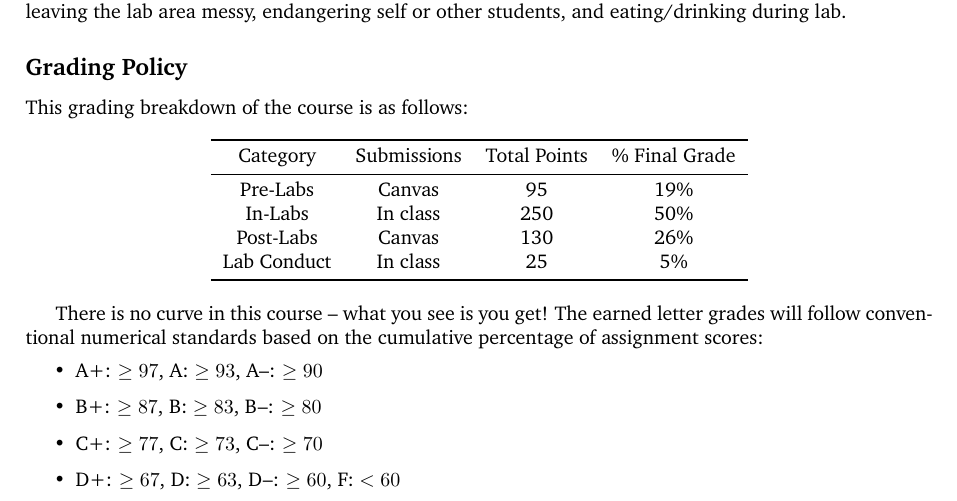
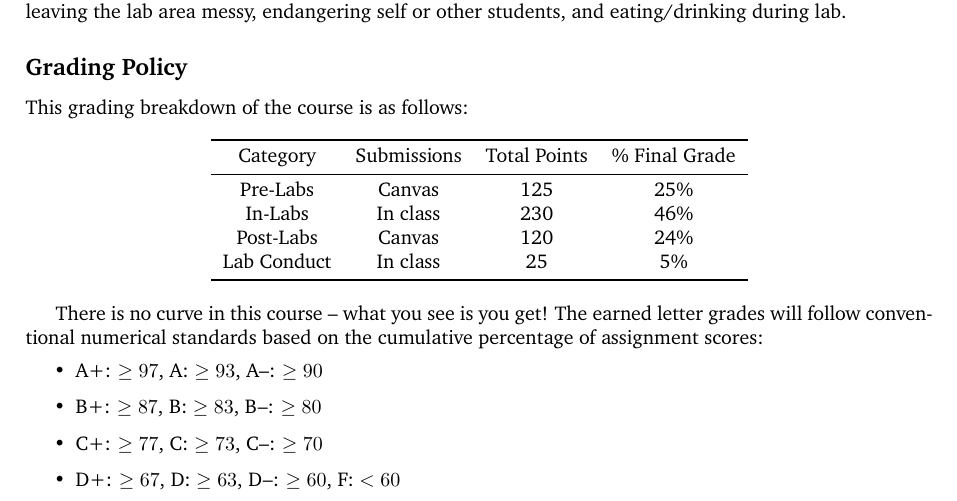
Before and after one commit to jameslong12/BIOE320, a LaTeX document (general_course_materials/syllabus.tex): part of page 2 of 3, cut so that both start at the same text. Compiled offline with pdfLaTeX.

Commit message:
update grading percentages

```diff
--- a/general_course_materials/syllabus.tex
+++ b/general_course_materials/syllabus.tex
@@ -69,9 +69,9 @@ This grading breakdown of the course is as follows:
 \toprule
 	Category & Submissions & Total Points & \% Final Grade\\
 	\midrule
-	Pre-Labs & Canvas & 95 & 19\%\\
-	In-Labs & In class & 250 & 50\%\\
-	Post-Labs & Canvas & 130 & 26\%\\
+	Pre-Labs & Canvas & 125 & 25\%\\
+	In-Labs & In class & 230 & 46\%\\
+	Post-Labs & Canvas & 120 & 24\%\\
 	Lab Conduct & In class & 25 & 5\%\\
 	\bottomrule
 \end{tabular}
```
Also changed, not shown: general_course_materials/syllabus.pdf.
